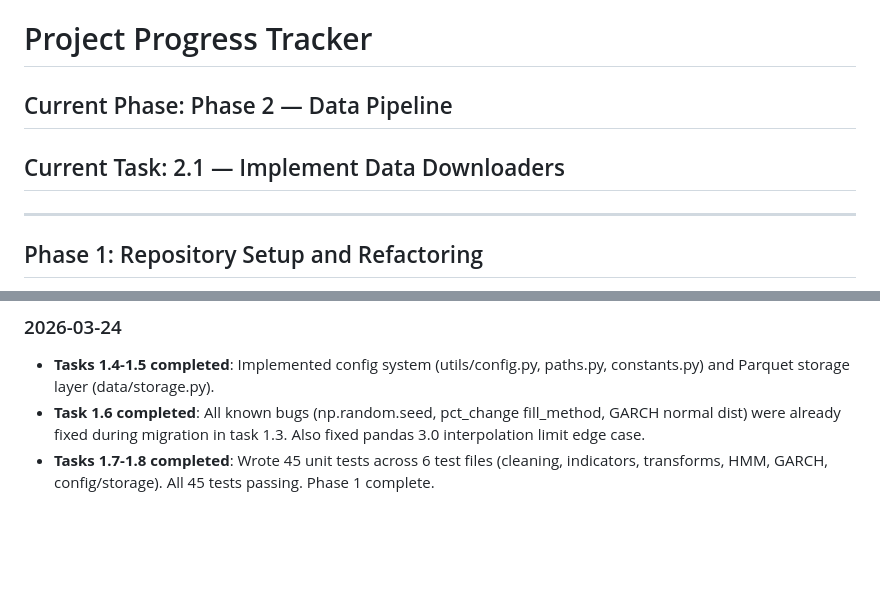
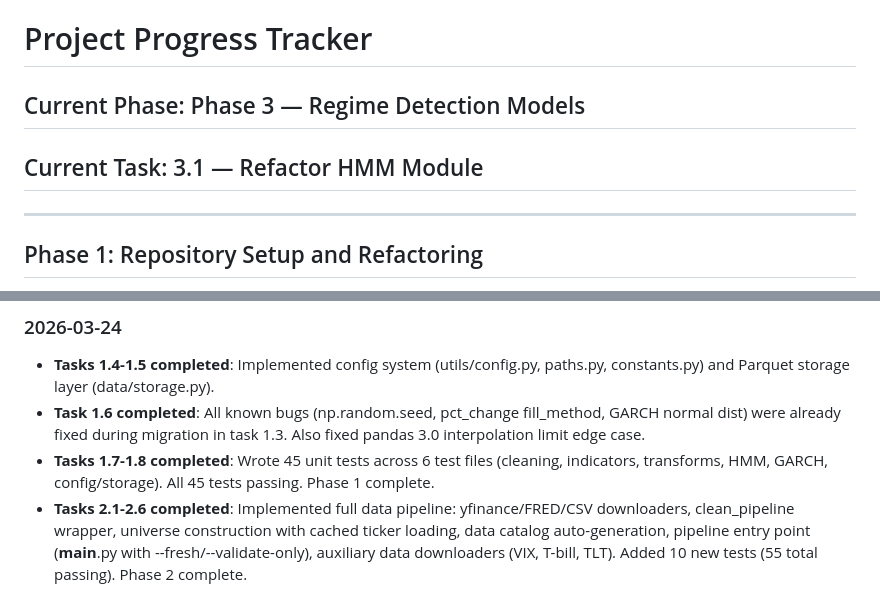
Before and after one commit to brianbanna/systematic-regime-trading, a Markdown page: .claude/PROGRESS.md, 2 parts joined by grey strips. Drawn GitHub-style; blank space fills up the shorter version.

```diff
--- a/.claude/PROGRESS.md
+++ b/.claude/PROGRESS.md
@@ -1,7 +1,7 @@
 # Project Progress Tracker
 
-## Current Phase: Phase 2 — Data Pipeline
-## Current Task: 2.1 — Implement Data Downloaders
+## Current Phase: Phase 3 — Regime Detection Models
+## Current Task: 3.1 — Refactor HMM Module
 
 ---
 
@@ -82,3 +82,4 @@
 - **Tasks 1.4-1.5 completed**: Implemented config system (utils/config.py, paths.py, constants.py) and Parquet storage layer (data/storage.py).
 - **Task 1.6 completed**: All known bugs (np.random.seed, pct_change fill_method, GARCH normal dist) were already fixed during migration in task 1.3. Also fixed pandas 3.0 interpolation limit edge case.
 - **Tasks 1.7-1.8 completed**: Wrote 45 unit tests across 6 test files (cleaning, indicators, transforms, HMM, GARCH, config/storage). All 45 tests passing. Phase 1 complete.
+- **Tasks 2.1-2.6 completed**: Implemented full data pipeline: yfinance/FRED/CSV downloaders, clean_pipeline wrapper, universe construction with cached ticker loading, data catalog auto-generation, pipeline entry point (__main__.py with --fresh/--validate-only), auxiliary data downloaders (VIX, T-bill, TLT). Added 10 new tests (55 total passing). Phase 2 complete.
```
Also changed, not shown: other parts of .claude/PROGRESS.md (+6 -6 lines), .claude/PROJECT_TRACKER.md (+12 -11 lines).
